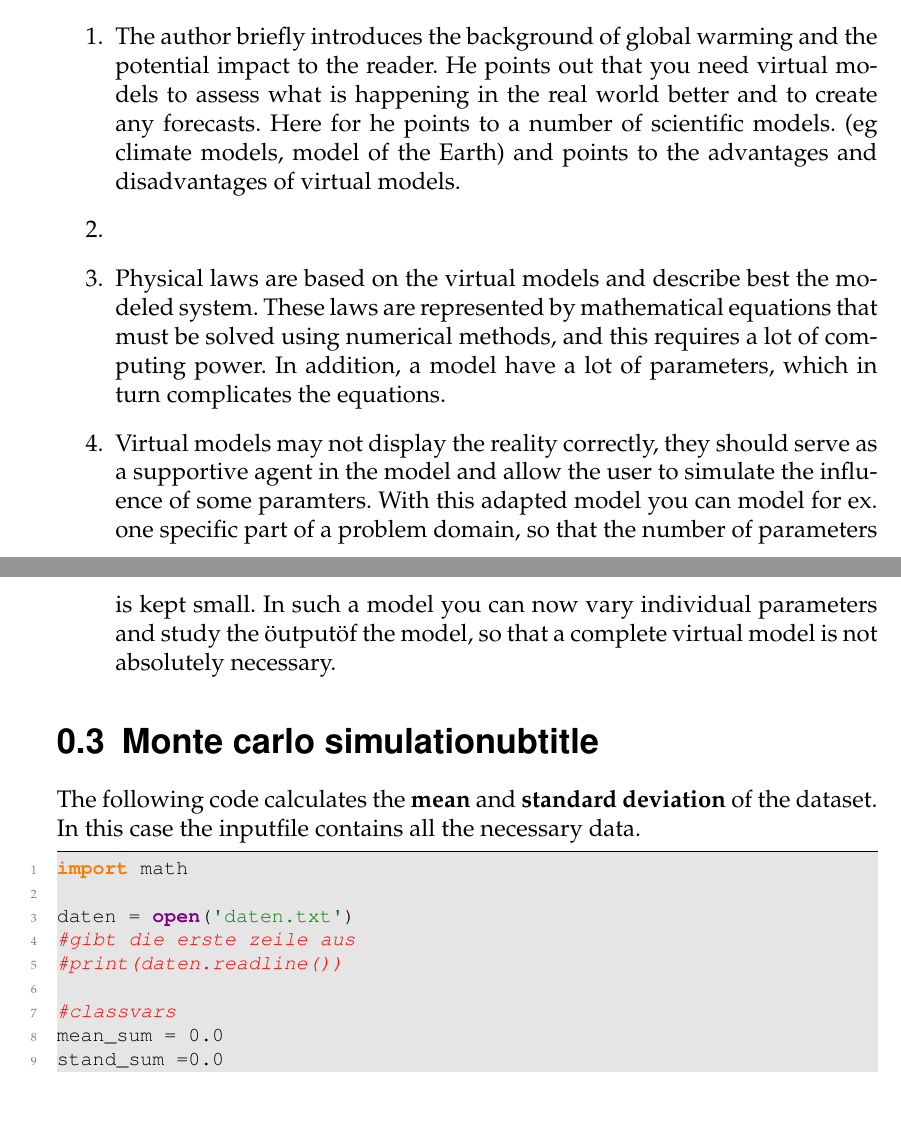
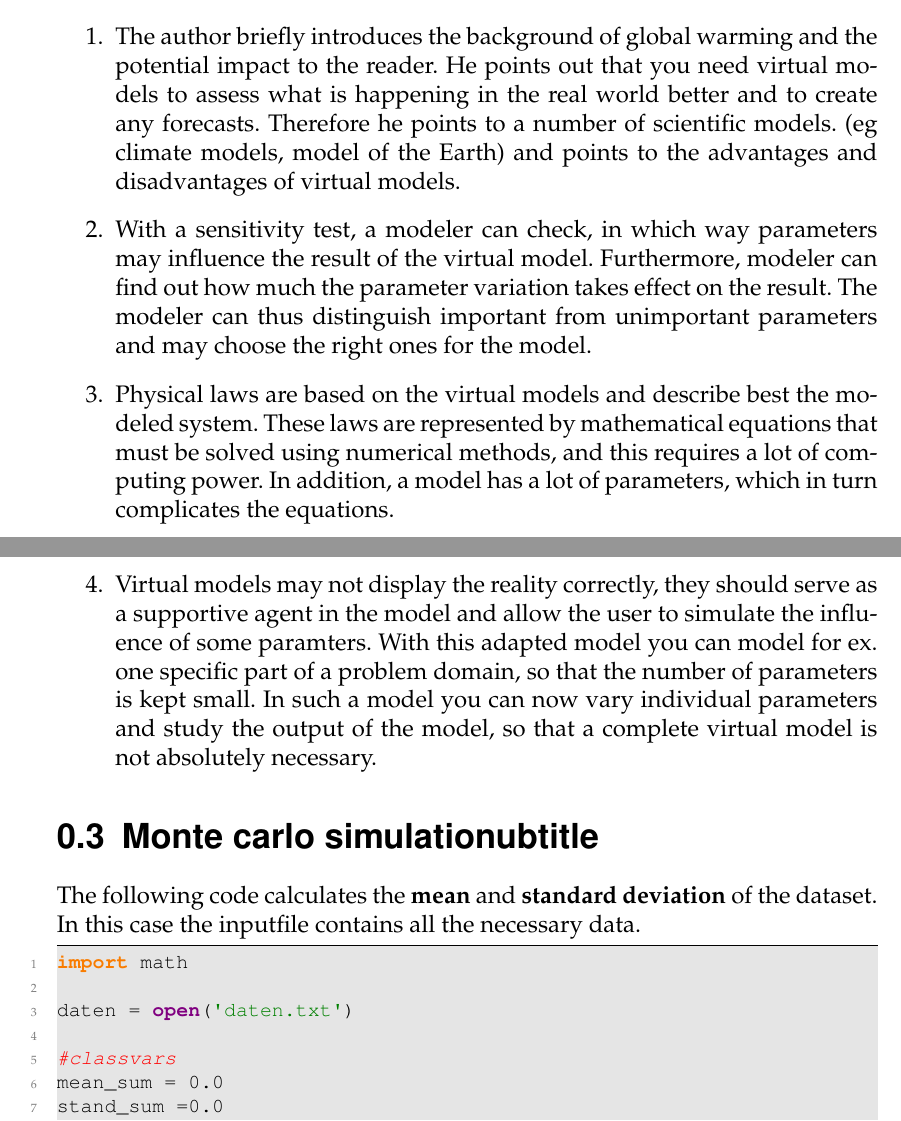
Before and after one commit to lidapang/Modeling_and_Simualtion_exercise, a LaTeX document (document.tex, which reads ub1/ub1.tex): two parts of pages 1 and 2 of 3, joined at a grey line, cut so that both start at the same text. Compiled offline with pdfLaTeX; an older LaTeX class or package is replaced by its successor.

Commit message:
aenderungen, 1 aufgabe nicht gemacht

```diff
--- a/ub1/ub1.tex
+++ b/ub1/ub1.tex
@@ -19,15 +19,20 @@
 \begin{enumerate}
   \item The author briefly introduces the background of global warming and the potential impact to the reader.
   		He points out that you need virtual models to assess what is happening in the real world better and to
-  		create any forecasts. Here for he  points to a number of scientific models. (eg climate models, model of the Earth)
+  		create any forecasts. Therefore he  points to a number of scientific models. (eg climate models, model of the Earth)
   		and points to the advantages and disadvantages of  virtual models.
-  \item
+
+  \item With a sensitivity test, a modeler can check, in which way parameters  may influence  the result of the virtual model.
+ 		Furthermore, modeler can find out how much the parameter variation takes effect on the result. The modeler can thus distinguish
+ 		important from unimportant parameters and may choose the right ones for the model.
+
   \item	Physical laws are based on the virtual models and describe best the modeled system. These laws are represented by mathematical equations that must be solved
-  		using numerical methods, and this requires a lot of computing power. In addition, a model have a lot of parameters, which in turn complicates the equations.
+  		using numerical methods, and this requires a lot of computing power. In addition, a model has a lot of parameters, which in turn complicates the equations.
+
   \item Virtual  models may not display the reality correctly, they should serve as a supportive
   		agent in the model and allow the user to simulate the influence of some paramters.
   		With this adapted model you can model for ex. one specific part of a problem domain, so that the number of parameters is kept small.
-  		In such a model  you can now vary individual parameters and study the "output" of the model, so that a complete virtual model is not absolutely necessary.
+  		In such a model  you can now vary individual parameters and study the output of the model, so that a complete virtual model is not absolutely necessary.
 
 \end{enumerate}
 
@@ -39,8 +44,6 @@ In this case the inputfile contains all the necessary data.
 import math
 
 daten = open('daten.txt')
-#gibt die erste zeile aus
-#print(daten.readline())
 
 #classvars
 mean_sum = 0.0
```
Also changed, not shown: ub1/ub1.tex (4 more changed lines).
